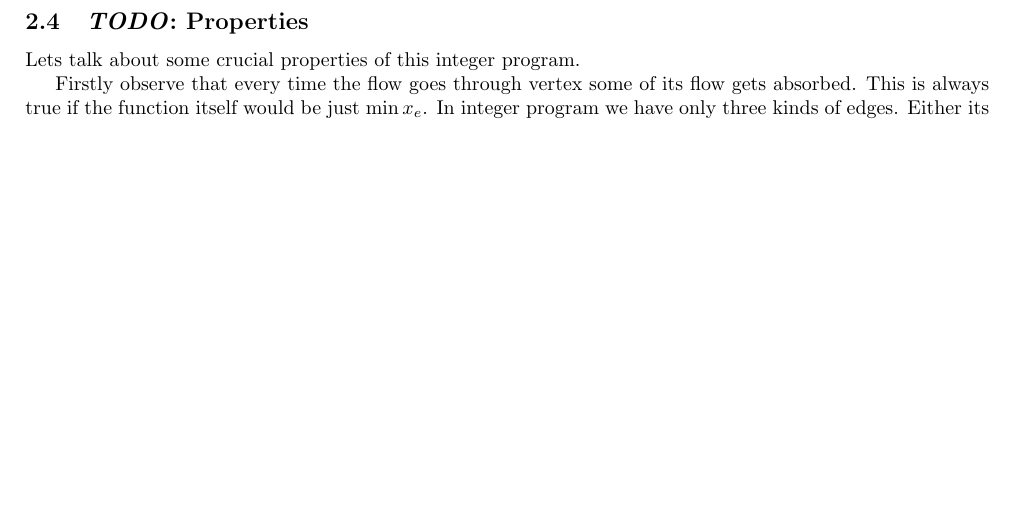
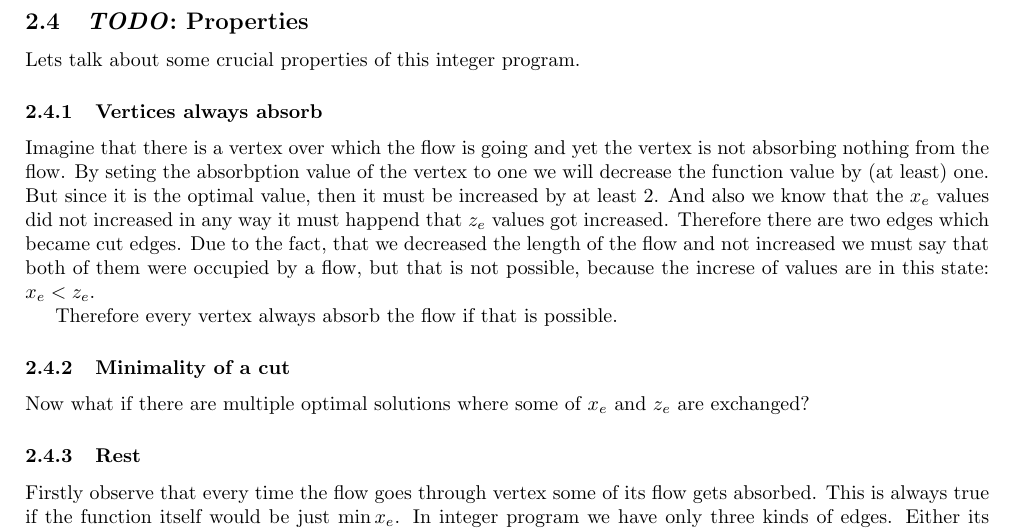
Before and after one commit to metury/thesis, a LaTeX document (notes/absorptive-flow.tex): part of page 2 of 2, cut so that both start at the same text, the shorter picture padded with empty space. Compiled offline with pdfLaTeX.

Commit message:
updated notes

```diff
--- a/notes/absorptive-flow.tex
+++ b/notes/absorptive-flow.tex
@@ -132,6 +132,19 @@
 
 	Lets talk about some crucial properties of this integer program.
 
+
+	\subsubsection{Vertices always absorb}
+
+	Imagine that there is a vertex over which the flow is going and yet the vertex is not absorbing nothing from the flow. By seting the absorbption value of the vertex to one we will decrease the function value by (at least) one. But since it is the optimal value, then it must be increased by at least 2. And also we know that the $x_e$ values did not increased in any way it must happend that $z_e$ values got increased. Therefore there are two edges which became cut edges. Due to the fact, that we decreased the length of the flow and not increased we must say that both of them were occupied by a flow, but that is not possible, because the increse of values are in this state: $x_e < z_e$.
+
+	Therefore every vertex always absorb the flow if that is possible.
+
+	\subsubsection{Minimality of a cut}
+
+	Now what if there are multiple optimal solutions where some of $x_e$ and $z_e$ are exchanged?
+
+	\subsubsection{Rest}
+
 	Firstly observe that every time the flow goes through vertex some of its flow gets absorbed. This is always true if the function itself would be just $\min x_e$. In integer program we have only three kinds of edges. Either its inside the flow, on the cut or outside. Now see that if we would set $x_v = 0$ for some $V \in V$ even though there is a flow over it. Then we have to add $1$ to some $x_e$.
 
 	$S$ defined by the solution of this ILP has induced connected subgraph.
```
